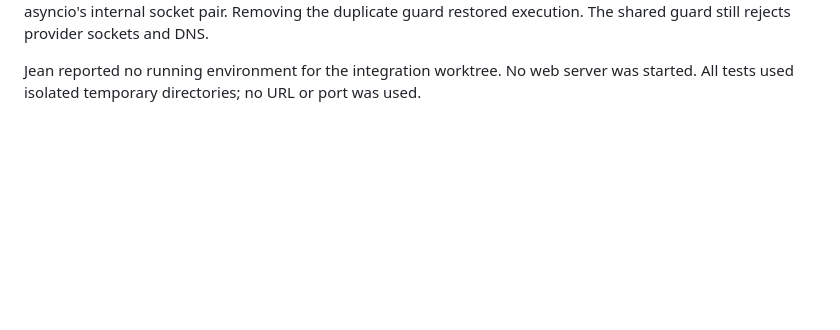
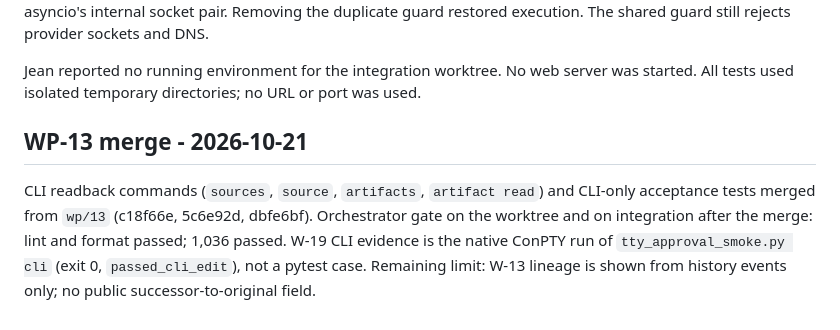
Before and after one commit to EinggrauMFW/refcollector, a Markdown page: docs/orchestration/acceptance.md, the part around the change. GitHub-like rendering; blank space fills up the shorter version.

Commit message:
docs(orchestration): record WP-13 merge and acceptance state

```diff
--- a/docs/orchestration/acceptance.md
+++ b/docs/orchestration/acceptance.md
@@ -115,3 +115,11 @@ guard restored execution. The shared guard still rejects provider sockets and DN
 
 Jean reported no running environment for the integration worktree. No web server
 was started. All tests used isolated temporary directories; no URL or port was used.
+
+## WP-13 merge - 2026-10-21
+
+CLI readback commands (`sources`, `source`, `artifacts`, `artifact read`) and CLI-only acceptance
+tests merged from `wp/13` (c18f66e, 5c6e92d, dbfe6bf). Orchestrator gate on the worktree and on
+integration after the merge: lint and format passed; 1,036 passed. W-19 CLI evidence is the native
+ConPTY run of `tty_approval_smoke.py cli` (exit 0, `passed_cli_edit`), not a pytest case.
+Remaining limit: W-13 lineage is shown from history events only; no public successor-to-original field.
```
Also changed, not shown: docs/orchestration/status.md (+3 -2 lines).
